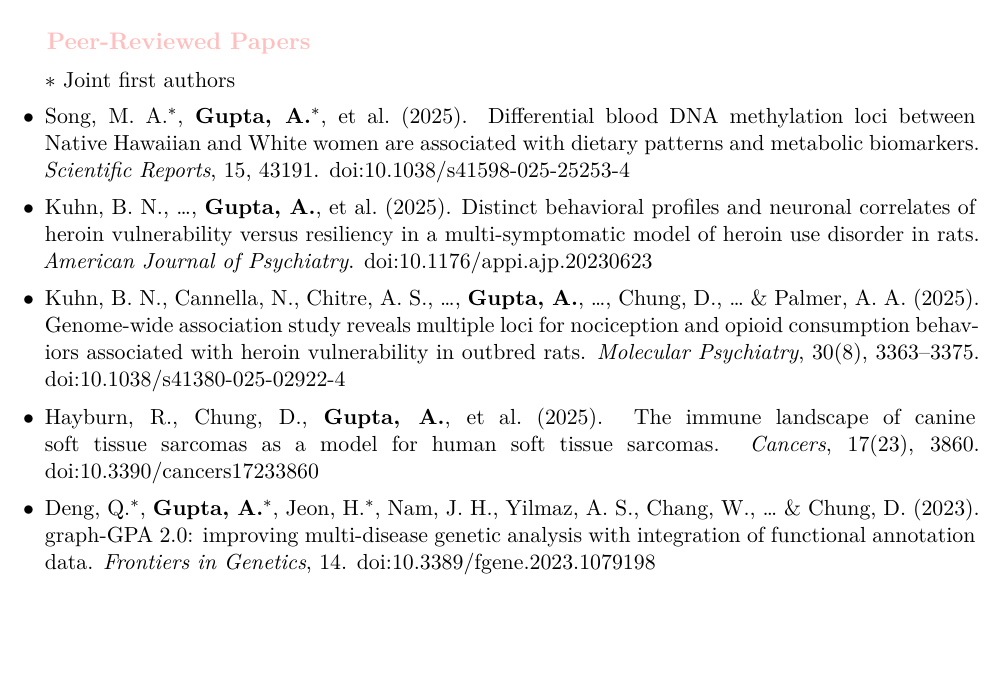
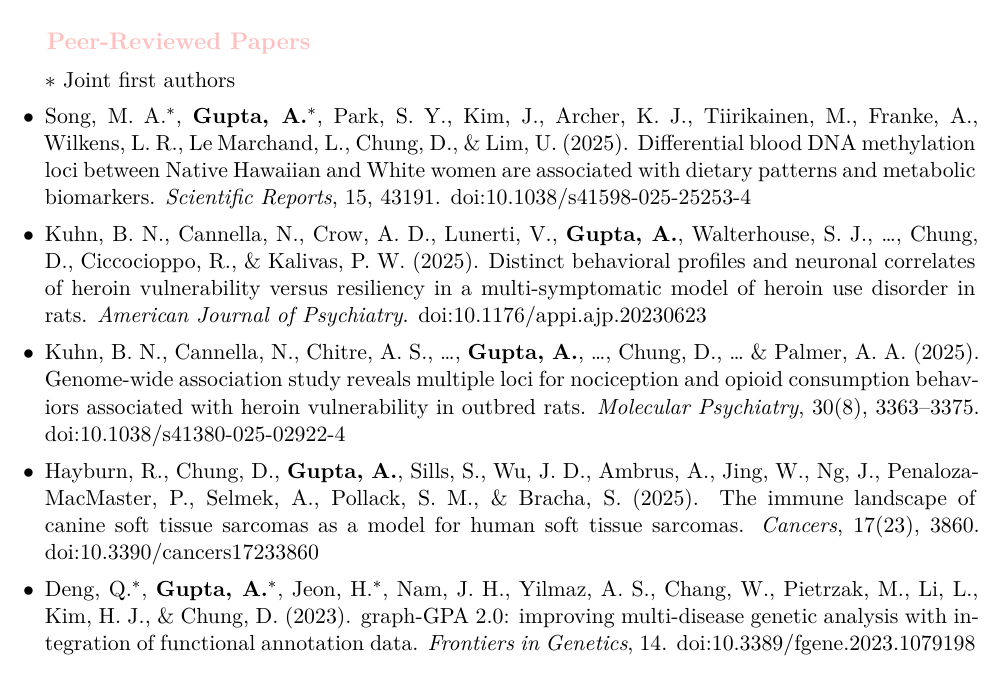
Before and after one commit to arkobrato/arkobrato.github.io, a LaTeX CV (files/cv/Arkobrato_Gupta_CV.tex): part of page 2 of 4, cut so that both start at the same text, the shorter picture padded with empty space. Compiled offline with XeLaTeX.

Commit message:
CV: complete author lists from Chung lab publication page
Co-Authored-By: Claude Opus 5.5 <noreply@anthropic.com>
Claude-Session: https://claude.ai/code/session_01WLwecRhTYCJa64KMT6BX86

```diff
--- a/files/cv/Arkobrato_Gupta_CV.tex
+++ b/files/cv/Arkobrato_Gupta_CV.tex
@@ -139,15 +139,15 @@
 \begin{itemize}
 \item[] $*$ Joint first authors
 \vskip 0.15cm
-\item Song, M.\ A.$^*$, \textbf{Gupta, A.$^*$}, et al.\ (2025). Differential blood DNA methylation loci between Native Hawaiian and White women are associated with dietary patterns and metabolic biomarkers. \textit{Scientific Reports}, 15, 43191. \href{https://doi.org/10.1038/s41598-025-25253-4}{doi:10.1038/s41598-025-25253-4}
+\item Song, M.\ A.$^*$, \textbf{Gupta, A.$^*$}, Park, S.\ Y., Kim, J., Archer, K.\ J., Tiirikainen, M., Franke, A., Wilkens, L.\ R., Le Marchand, L., Chung, D., $\&$ Lim, U.\ (2025). Differential blood DNA methylation loci between Native Hawaiian and White women are associated with dietary patterns and metabolic biomarkers. \textit{Scientific Reports}, 15, 43191. \href{https://doi.org/10.1038/s41598-025-25253-4}{doi:10.1038/s41598-025-25253-4}
 \vspace{5pt}
-\item Kuhn, B.\ N., \ldots, \textbf{Gupta, A.}, et al.\ (2025). Distinct behavioral profiles and neuronal correlates of heroin vulnerability versus resiliency in a multi-symptomatic model of heroin use disorder in rats. \textit{American Journal of Psychiatry}. \href{https://doi.org/10.1176/appi.ajp.20230623}{doi:10.1176/appi.ajp.20230623}
+\item Kuhn, B.\ N., Cannella, N., Crow, A.\ D., Lunerti, V., \textbf{Gupta, A.}, Walterhouse, S.\ J., \ldots, Chung, D., Ciccocioppo, R., $\&$ Kalivas, P.\ W.\ (2025). Distinct behavioral profiles and neuronal correlates of heroin vulnerability versus resiliency in a multi-symptomatic model of heroin use disorder in rats. \textit{American Journal of Psychiatry}. \href{https://doi.org/10.1176/appi.ajp.20230623}{doi:10.1176/appi.ajp.20230623}
 \vspace{5pt}
 \item Kuhn, B.\ N., Cannella, N., Chitre, A.\ S., \ldots, \textbf{Gupta, A.}, \ldots, Chung, D., \ldots\ $\&$ Palmer, A.\ A.\ (2025). Genome-wide association study reveals multiple loci for nociception and opioid consumption behaviors associated with heroin vulnerability in outbred rats. \textit{Molecular Psychiatry}, 30(8), 3363--3375. \href{https://doi.org/10.1038/s41380-025-02922-4}{doi:10.1038/s41380-025-02922-4}
 \vspace{5pt}
-\item Hayburn, R., Chung, D., \textbf{Gupta, A.}, et al.\ (2025). The immune landscape of canine soft tissue sarcomas as a model for human soft tissue sarcomas. \textit{Cancers}, 17(23), 3860. \href{https://doi.org/10.3390/cancers17233860}{doi:10.3390/cancers17233860}
+\item Hayburn, R., Chung, D., \textbf{Gupta, A.}, Sills, S., Wu, J.\ D., Ambrus, A., Jing, W., Ng, J., Penaloza-MacMaster, P., Selmek, A., Pollack, S.\ M., $\&$ Bracha, S.\ (2025). The immune landscape of canine soft tissue sarcomas as a model for human soft tissue sarcomas. \textit{Cancers}, 17(23), 3860. \href{https://doi.org/10.3390/cancers17233860}{doi:10.3390/cancers17233860}
 \vspace{5pt}
-\item Deng, Q.$^*$, \textbf{Gupta, A.$^*$}, Jeon, H.$^*$, Nam, J.\ H., Yilmaz, A.\ S., Chang, W., \ldots\ $\&$ Chung, D.\ (2023). graph-GPA 2.0: improving multi-disease genetic analysis with integration of functional annotation data. \textit{Frontiers in Genetics}, 14. \href{https://doi.org/10.3389/fgene.2023.1079198}{doi:10.3389/fgene.2023.1079198}
+\item Deng, Q.$^*$, \textbf{Gupta, A.$^*$}, Jeon, H.$^*$, Nam, J.\ H., Yilmaz, A.\ S., Chang, W., Pietrzak, M., Li, L., Kim, H.\ J., $\&$ Chung, D.\ (2023). graph-GPA 2.0: improving multi-disease genetic analysis with integration of functional annotation data. \textit{Frontiers in Genetics}, 14. \href{https://doi.org/10.3389/fgene.2023.1079198}{doi:10.3389/fgene.2023.1079198}
 \vspace{5pt}
 \item Jeon, H., Xie, J., Jeon, Y., Jung, K.\ J., \textbf{Gupta, A.}, Chang, W., $\&$ Chung, D.\ (2023). Statistical power analysis for designing bulk, single-cell, and spatial transcriptomics experiments: review, tutorial, and perspectives. \textit{Biomolecules}, 13(2), 221. \href{https://doi.org/10.3390/biom13020221}{doi:10.3390/biom13020221}
 \end{itemize}
```
Also changed, not shown: files/cv/Arkobrato_Gupta_CV.pdf.
